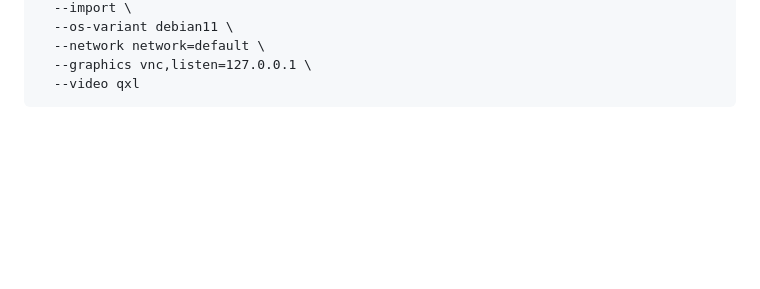
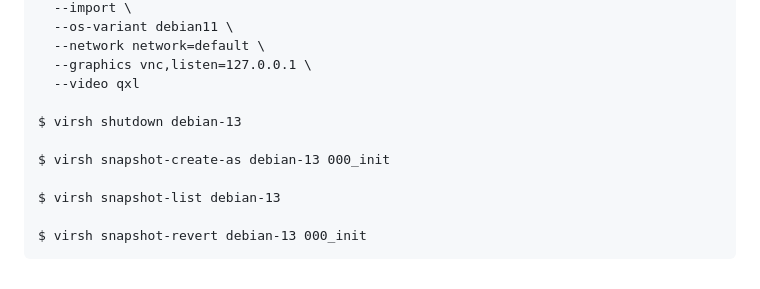
Before and after one commit to jalho/rustctl, a Markdown page: README.md, the part around the change. Drawn GitHub-style; blank space fills up the shorter version.

Commit message:
Document snapshotting

````diff
--- a/README.md
+++ b/README.md
@@ -177,4 +177,12 @@ $ virt-install \
   --network network=default \
   --graphics vnc,listen=127.0.0.1 \
   --video qxl
+
+$ virsh shutdown debian-13
+
+$ virsh snapshot-create-as debian-13 000_init
+
+$ virsh snapshot-list debian-13
+
+$ virsh snapshot-revert debian-13 000_init
 ```
````
